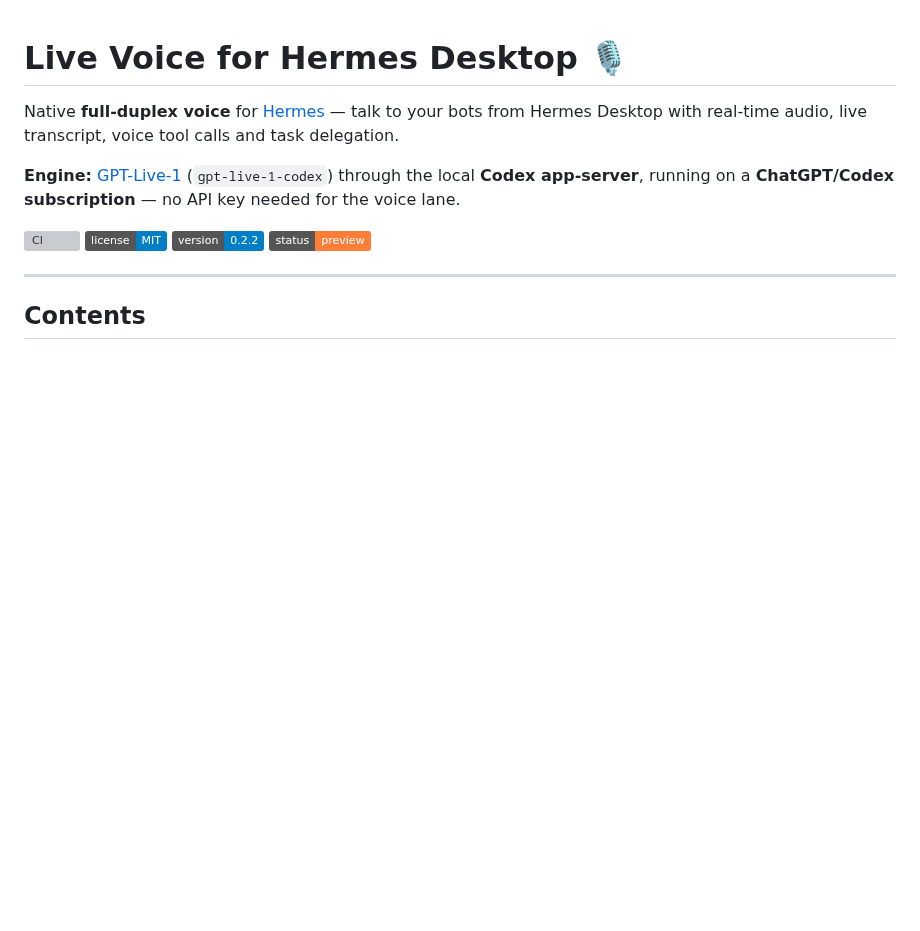
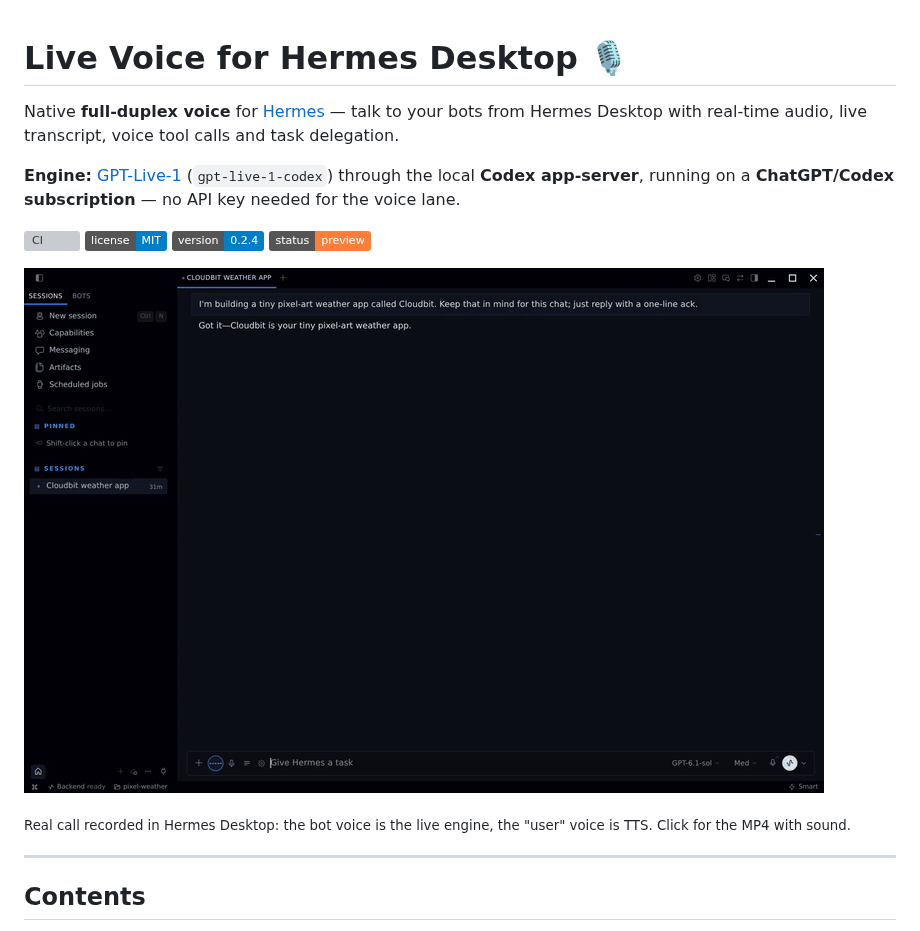
Before and after one commit to Synero/hermes-live-voice, a Markdown page: README.md, the part around one of its changes. GitHub-like rendering; pictures changed too: docs/media/live-voice-demo.gif (added); badges without logos; blank space fills up the shorter version; grey boxes are pictures that could not be loaded.

Commit message:
docs: add a real Live Voice demo and screenshots to the README; fix the version badge

```diff
--- a/README.md
+++ b/README.md
@@ -9,8 +9,12 @@ for the voice lane.
 
 [![CI](https://github.com/Synero/hermes-live-voice/actions/workflows/ci.yml/badge.svg)](https://github.com/Synero/hermes-live-voice/actions/workflows/ci.yml)
 [![License: MIT](https://img.shields.io/badge/license-MIT-blue.svg)](LICENSE)
-[![Version](https://img.shields.io/badge/version-0.2.2-informational)](plugin.yaml)
+[![Version](https://img.shields.io/badge/version-0.2.4-informational)](plugin.yaml)
 [![Status: preview](https://img.shields.io/badge/status-preview-orange)](#status--roadmap)
+
+[![Live Voice demo: a spoken request is delegated to the open chat and the answer is read back](docs/media/live-voice-demo.gif)](docs/media/live-voice-demo.mp4)
+
+<sub>Real call recorded in Hermes Desktop: the bot voice is the live engine, the "user" voice is TTS. Click for the MP4 with sound.</sub>
 
 ---
 
```
Also changed, not shown: other parts of README.md (+10 -0 lines), docs/media/composer-controls.png (added), docs/media/live-transcript.png (added), docs/media/settings-panel.png (added), 1 other file.
